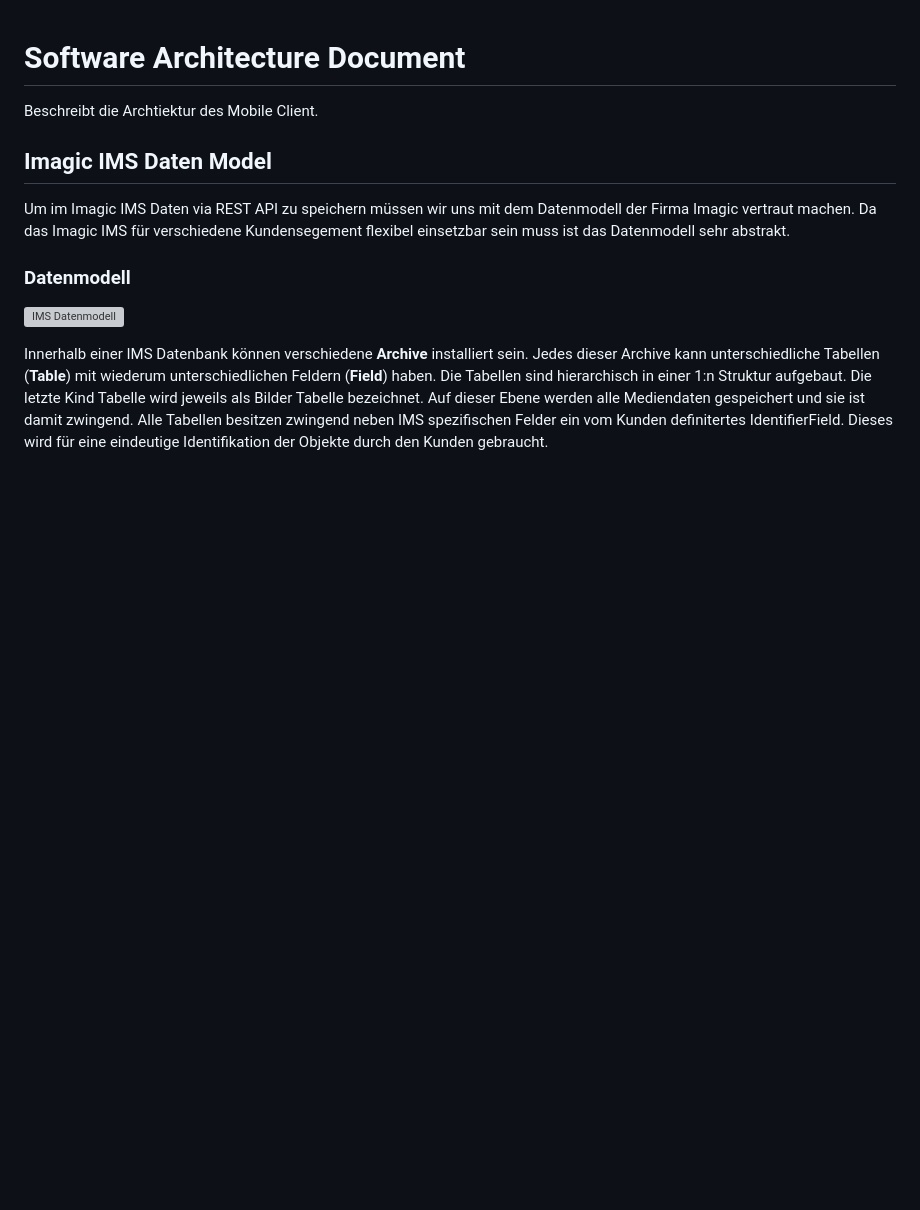
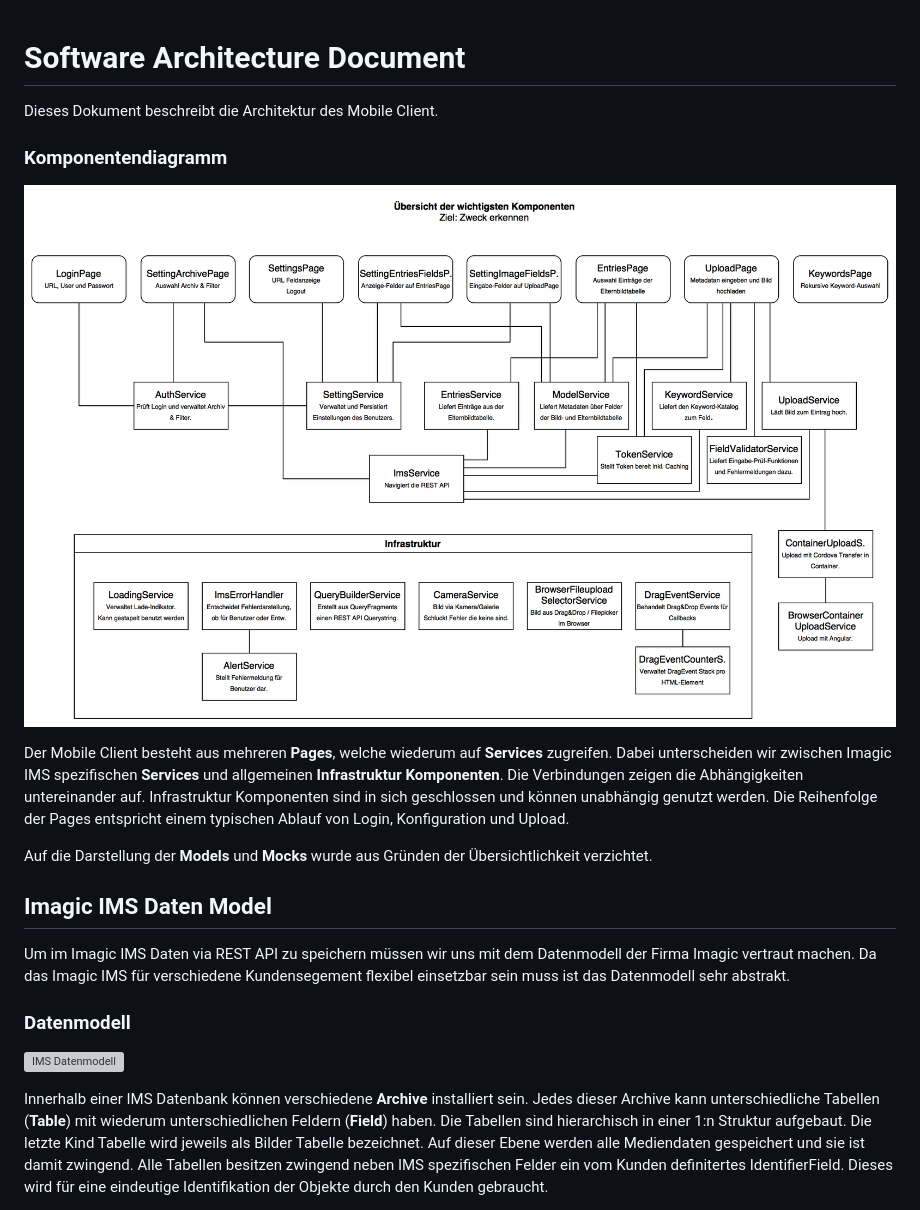
Before and after one commit to IMSmobile/app, a Markdown page: docs/sad.md, the part around the change. Rendered like a GitHub page; pictures changed too: docs/images/components.png (added); blank space fills up the shorter version; grey boxes are pictures that could not be loaded.

Commit message:
docs: add component diagram to sad
A component diagram gives us a quick overview of the architecture of our code.

Also extend glossary with new words.

Closes #484

```diff
--- a/docs/sad.md
+++ b/docs/sad.md
@@ -1,6 +1,16 @@
 # Software Architecture Document
 
-Beschreibt die Archtiektur des Mobile Client.
+Dieses Dokument beschreibt die Architektur des Mobile Client.
+
+### Komponentendiagramm
+
+![Komponentendiagramm](images/components.png)
+
+Der Mobile Client besteht aus mehreren **Pages**, welche wiederum auf **Services** zugreifen. Dabei unterscheiden wir zwischen Imagic IMS spezifischen **Services** und allgemeinen **Infrastruktur Komponenten**.
+Die Verbindungen zeigen die Abhängigkeiten untereinander auf. Infrastruktur Komponenten sind in sich geschlossen und können unabhängig genutzt werden.
+Die Reihenfolge der Pages entspricht einem typischen Ablauf von Login, Konfiguration und Upload.
+
+Auf die Darstellung der **Models** und **Mocks** wurde aus Gründen der Übersichtlichkeit verzichtet.
 
 ## Imagic IMS Daten Model
 Um im Imagic IMS Daten via REST API zu speichern müssen wir uns mit dem Datenmodell der Firma Imagic vertraut machen.
```
Also changed, not shown: docs/glossary.md (+2 -0 lines).
